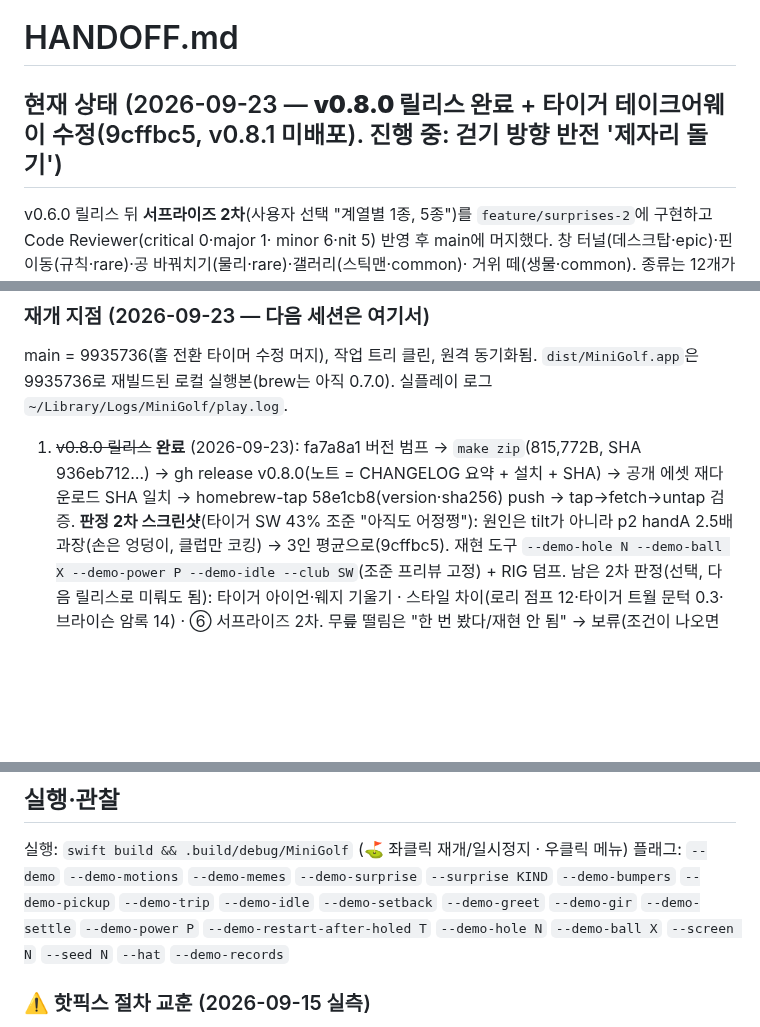
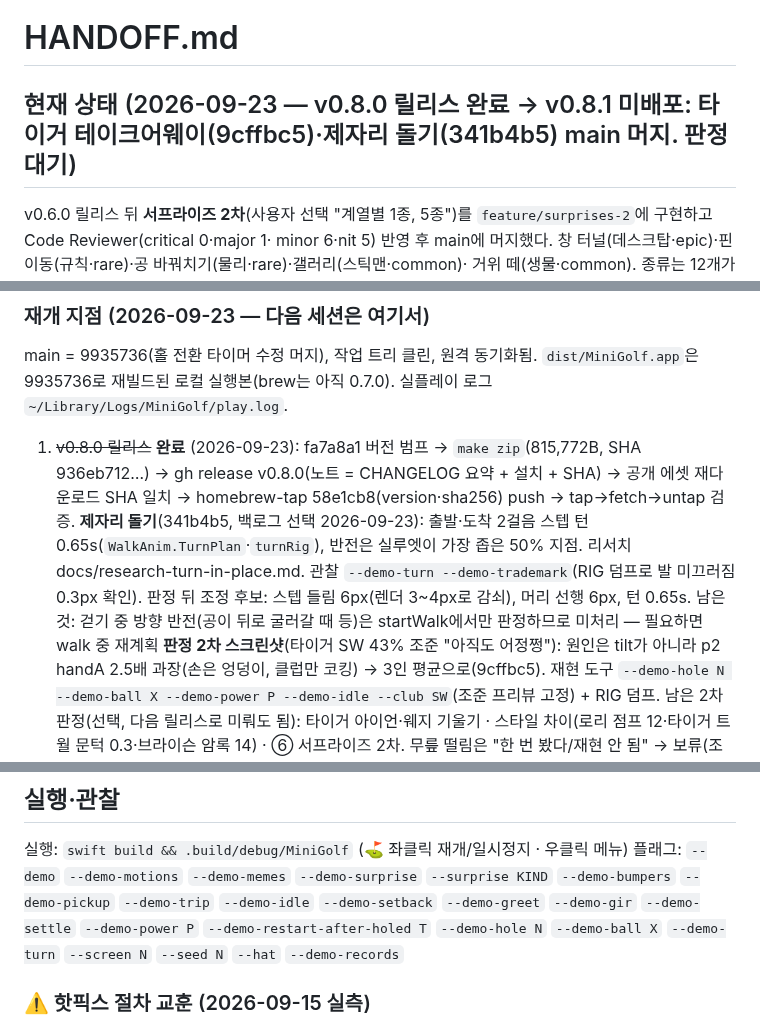
Before and after one commit to w0uldy0udaestar/mini-golf, a Markdown page: HANDOFF.md, 3 parts joined by grey strips. GitHub-like rendering; blank space fills up the shorter version.

Commit message:
docs: HANDOFF — 제자리 돌기 머지, 판정 항목·조정 후보
Co-Authored-By: Claude Fable 5.1 <noreply@anthropic.com>

```diff
--- a/HANDOFF.md
+++ b/HANDOFF.md
@@ -1,6 +1,6 @@
 # HANDOFF.md
 
-## 현재 상태 (2026-09-23 — **v0.8.0 릴리스 완료** + 타이거 테이크어웨이 수정(9cffbc5, v0.8.1 미배포). 진행 중: 걷기 방향 반전 '제자리 돌기')
+## 현재 상태 (2026-09-23 — v0.8.0 릴리스 완료 → v0.8.1 미배포: 타이거 테이크어웨이(9cffbc5)·제자리 돌기(341b4b5) main 머지. 판정 대기)
 
 v0.6.0 릴리스 뒤 **서프라이즈 2차**(사용자 선택 "계열별 1종, 5종")를 `feature/surprises-2`에 구현하고 Code Reviewer(critical 0·major 1·
 minor 6·nit 5) 반영 후 main에 머지했다. 창 터널(데스크탑·epic)·핀 이동(규칙·rare)·공 바꿔치기(물리·rare)·갤러리(스틱맨·common)·
@@ -158,6 +158,10 @@ main = 9935736(홀 전환 타이머 수정 머지), 작업 트리 클린, 원격
 
 1. ~~v0.8.0 릴리스~~ **완료** (2026-09-23): fa7a8a1 버전 범프 → `make zip`(815,772B, SHA 936eb712…) → gh release v0.8.0(노트 = CHANGELOG
    요약 + 설치 + SHA) → 공개 에셋 재다운로드 SHA 일치 → homebrew-tap 58e1cb8(version·sha256) push → tap→fetch→untap 검증.
+   **제자리 돌기**(341b4b5, 백로그 선택 2026-09-23): 출발·도착 2걸음 스텝 턴 0.65s(`WalkAnim.TurnPlan`·`turnRig`), 반전은 실루엣이 가장 좁은
+   50% 지점. 리서치 docs/research-turn-in-place.md. 관찰 `--demo-turn --demo-trademark`(RIG 덤프로 발 미끄러짐 0.3px 확인). 판정 뒤 조정
+   후보: 스텝 들림 6px(렌더 3~4px로 감쇠), 머리 선행 6px, 턴 0.65s. 남은 것: 걷기 중 방향 반전(공이 뒤로 굴러갈 때 등)은 startWalk에서만
+   판정하므로 미처리 — 필요하면 walk 중 재계획
    **판정 2차 스크린샷**(타이거 SW 43% 조준 "아직도 어정쩡"): 원인은 tilt가 아니라 p2 handA 2.5배 과장(손은 엉덩이, 클럽만 코킹) →
    3인 평균으로(9cffbc5). 재현 도구 `--demo-hole N --demo-ball X --demo-power P --demo-idle --club SW`(조준 프리뷰 고정) + RIG 덤프.
    남은 2차 판정(선택, 다음 릴리스로 미뤄도 됨): 타이거 아이언·웨지 기울기 · 스타일 차이(로리 점프 12·타이거 트월 문턱 0.3·브라이슨
@@ -226,7 +230,7 @@ main = 9935736(홀 전환 타이머 수정 머지), 작업 트리 클린, 원격
 
 실행: `swift build && .build/debug/MiniGolf` (⛳️ 좌클릭 재개/일시정지 · 우클릭 메뉴)
 플래그: `--demo` `--demo-motions` `--demo-memes` `--demo-surprise` `--surprise KIND` `--demo-bumpers` `--demo-pickup` `--demo-trip`
-`--demo-idle` `--demo-setback` `--demo-greet` `--demo-gir` `--demo-settle` `--demo-power P` `--demo-restart-after-holed T` `--demo-hole N` `--demo-ball X` `--screen N` `--seed N` `--hat` `--demo-records`
+`--demo-idle` `--demo-setback` `--demo-greet` `--demo-gir` `--demo-settle` `--demo-power P` `--demo-restart-after-holed T` `--demo-hole N` `--demo-ball X` `--demo-turn` `--screen N` `--seed N` `--hat` `--demo-records`
 
 ### ⚠️ 핫픽스 절차 교훈 (2026-09-15 실측)
 
```
